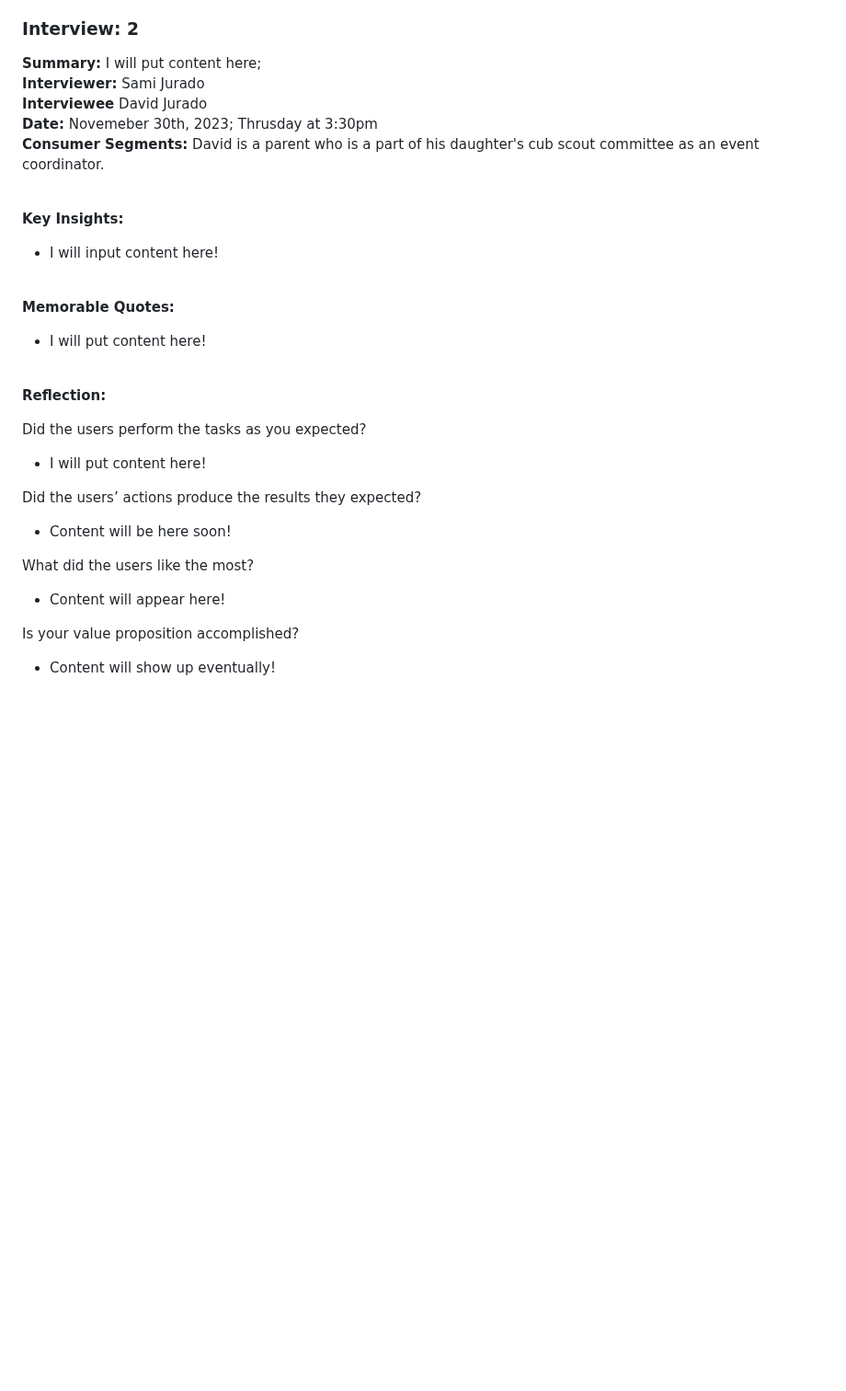
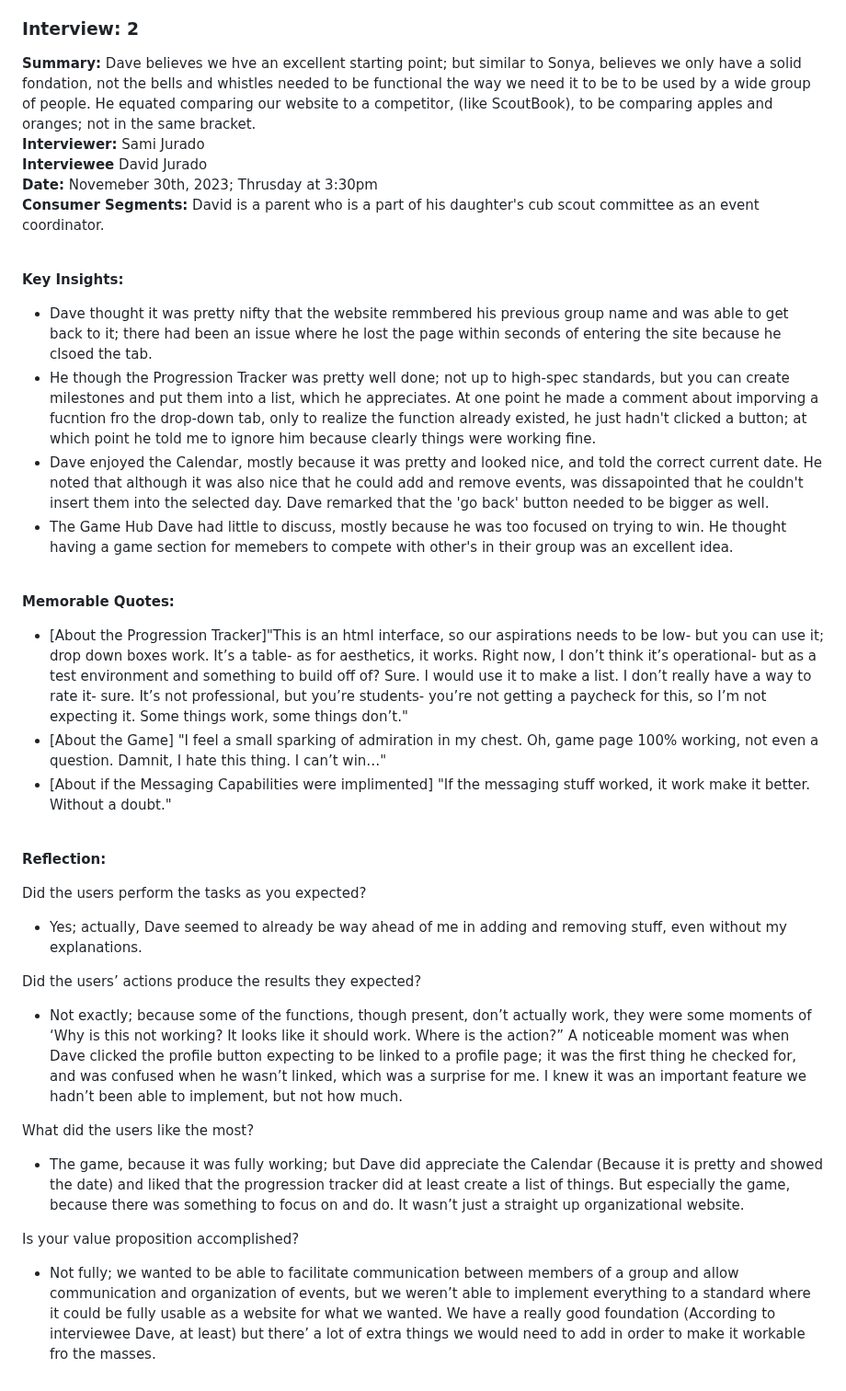
Before and after one commit to sljur/Super_Scouts, a Markdown page: project_documentation/deliverable_7_verification_and_validation.md, the part around the change. Shown at 92% size. GitHub-like rendering; blank space fills up the shorter version.

Commit message:
Update deliverable_7_verification_and_validation.md
Added in my second interview!

```diff
--- a/project_documentation/deliverable_7_verification_and_validation.md
+++ b/project_documentation/deliverable_7_verification_and_validation.md
@@ -50,28 +50,33 @@ Is your value proposition accomplished?
 - Not entirely; Sonya compared it to be a fledgling program with solid aspects. It doesn't have the communication/social media aspects set up yet, but the fondation is there; there's a vision and remnants of where things can and should go, but it’s still in its infancy. It’s not there yet, but It could go somewhere.<br>
 
 ### Interview: 2<br>
-**Summary:** I will put content here;<br>
+**Summary:** Dave believes we hve an excellent starting point; but similar to Sonya, believes we only have a solid fondation, not the bells and whistles needed to be functional the way we need it to be to be used by a wide group of people. He equated comparing our website to a competitor, (like ScoutBook), to be comparing apples and oranges; not in the same bracket.<br>
 **Interviewer:** Sami Jurado<br>
 **Interviewee** David Jurado<br>
 **Date:** Novemeber 30th, 2023; Thrusday at 3:30pm <br>
 **Consumer Segments:** David is a parent who is a part of his daughter's cub scout committee as an event coordinator.<br>
 
 <br>**Key Insights:**<br>
-- I will input content here!
+- Dave thought it was pretty nifty that the website remmbered his previous group name and was able to get back to it; there had been an issue where he lost the page within seconds of entering the site because he clsoed the tab.
+- He though the Progression Tracker was pretty well done; not up to high-spec standards, but you can create milestones and put them into a list, which he appreciates. At one point he made a comment about imporving a fucntion fro the drop-down tab, only to realize the function already existed, he just hadn't clicked a button; at which point he told me to ignore him because clearly things were working fine.
+- Dave enjoyed the Calendar, mostly because it was pretty and looked nice, and told the correct current date. He noted that although it was also nice that he could add and remove events, was dissapointed that he couldn't insert them into the selected day. Dave remarked that the 'go back' button needed to be bigger as well.
+- The Game Hub Dave had little to discuss, mostly because he was too focused on trying to win. He thought having a game section for memebers to compete with other's in their group was an excellent idea.
 
 <br>**Memorable Quotes:**<br>
-- I will put content here!
+- [About the Progression Tracker]"This is an html interface, so our aspirations needs to be low- but you can use it; drop down boxes work. It’s a table- as for aesthetics, it works. Right now, I don’t think it’s operational- but as a test environment and something to build off of? Sure. I would use it to make a list. I don’t really have a way to rate it- sure. It’s not professional, but you’re students- you’re not getting a paycheck for this, so I’m not expecting it. Some things work, some things don’t."
+- [About the Game] "I feel a small sparking of admiration in my chest. Oh, game page 100% working, not even a question. Damnit, I hate this thing. I can’t win…"
+- [About if the Messaging Capabilities were implimented] "If the messaging stuff worked, it work make it better. Without a doubt."
 
 <br>**Reflection:**<br>
 
 Did the users perform the tasks as you expected? <br>
-- I will put content here!<br>
+- Yes; actually, Dave seemed to already be way ahead of me in adding and removing stuff, even without my explanations.<br>
 
 Did the users’ actions produce the results they expected?
-- Content will be here soon!<br>
+- Not exactly; because some of the functions, though present, don’t actually work, they were some moments of ‘Why is this not working? It looks like it should work. Where is the action?” A noticeable moment was when Dave clicked the profile button expecting to be linked to a profile page; it was the first thing he checked for, and was confused when he wasn’t linked, which was a surprise for me. I knew it was an important feature we hadn’t been able to implement, but not how much.<br>
 
 What did the users like the most?
-- Content will appear here!<br>
+-  The game, because it was fully working; but Dave did appreciate the Calendar (Because it is pretty and showed the date) and liked that the progression tracker did at least create a list of things. But especially the game, because there was something to focus on and do. It wasn’t just a straight up organizational website.<br>
 
 Is your value proposition accomplished?
-- Content will show up eventually!<br>
+- Not fully; we wanted to be able to facilitate communication between members of a group and allow communication and organization of events, but we weren’t able to implement everything to a standard where it could be fully usable as a website for what we wanted. We have a really good foundation (According to interviewee Dave, at least) but there’ a lot of extra things we would need to add in order to make it workable fro the masses.<br>
```
